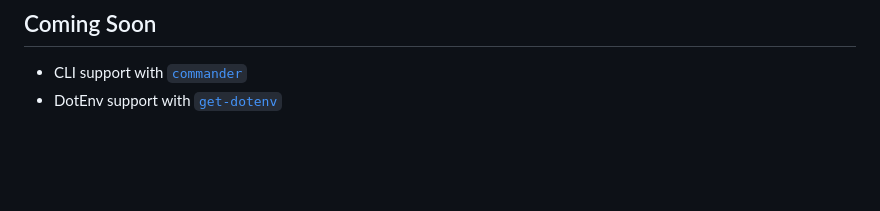
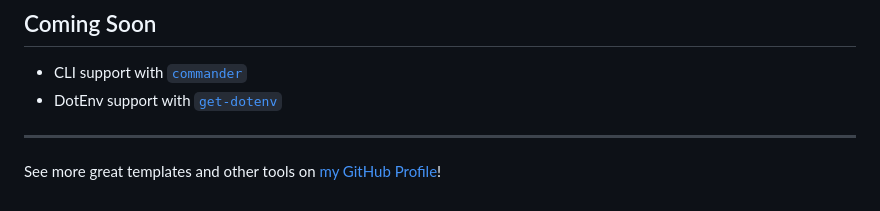
Before and after one commit to karmaniverous/npm-package-template-ts, a Markdown page: README.md, the part around the change. Drawn GitHub-style; blank space fills up the shorter version.

```diff
--- a/README.md
+++ b/README.md
@@ -112,3 +112,8 @@ To activate this functionality, be sure to run `npx lefthook install` after clon
 
 - CLI support with [`commander`](https://www.npmjs.com/package/commander)
 - DotEnv support with [`get-dotenv`](https://www.npmjs.com/package/@karmaniverous/get-dotenv)
+
+---
+
+See more great templates and other tools on
+[my GitHub Profile](https://github.com/karmaniverous)!
```
